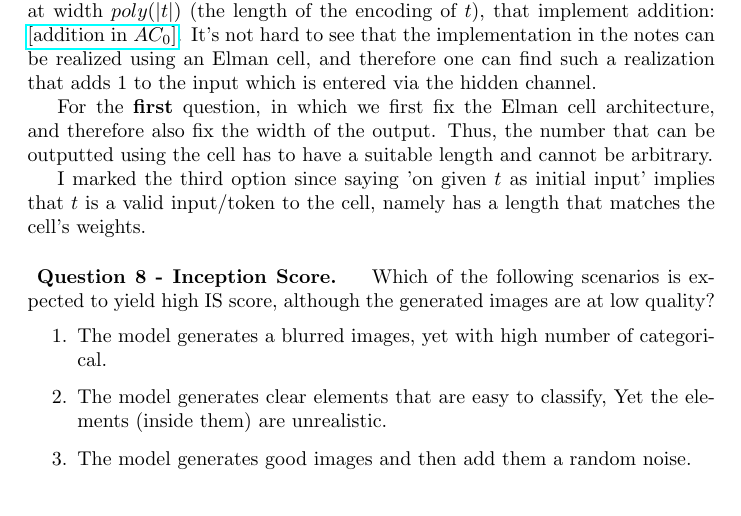
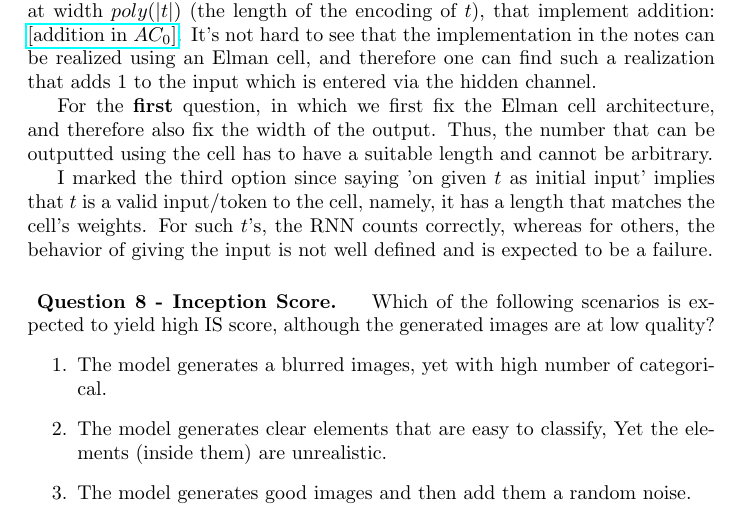
Before and after one commit to dudupo/IDL-Intro-to-Deep-Huji-Course., a LaTeX document (appeal/appeal.tex): part of page 1 of 2, cut so that both start at the same text. Compiled offline with pdfLaTeX.

Commit message:
compiling -Sun Aug 24 03:02:35 PM IDT 2025

```diff
--- a/appeal/appeal.tex
+++ b/appeal/appeal.tex
@@ -36,7 +36,8 @@ For the \textbf{second} question: There is a family of unbounded fan-in/out circ
 
 For the \textbf{first} question, in which we first fix the Elman cell architecture, and therefore also fix the width of the output. Thus, the number that can be outputted using the cell has to have a suitable length and cannot be arbitrary.
 
-I marked the third option since saying 'on given $t$ as initial input' implies that $t$ is a valid input/token to the cell, namely has a length that matches the cell's weights.
+%I marked the third option since saying 'on given $t$ as initial input' implies that $t$ is a valid input/token to the cell, namely has a length that matches the cell's weights. For such $t$'s, the RNN counts correctly, when for others, the behavior of giving the input is not well defined, and excepted to be a failure.
+I marked the third option since saying 'on given $t$ as initial input' implies that $t$ is a valid input/token to the cell, namely, it has a length that matches the cell's weights. For such $t$'s, the RNN counts correctly, whereas for others, the behavior of giving the input is not well defined and is expected to be a failure.
 
 
 \paragraph{ Question 8 - Inception Score. } Which of the following scenarios is expected to yield high IS score, although the generated images are at low quality?
```
Also changed, not shown: pdfs/appeal.pdf.
